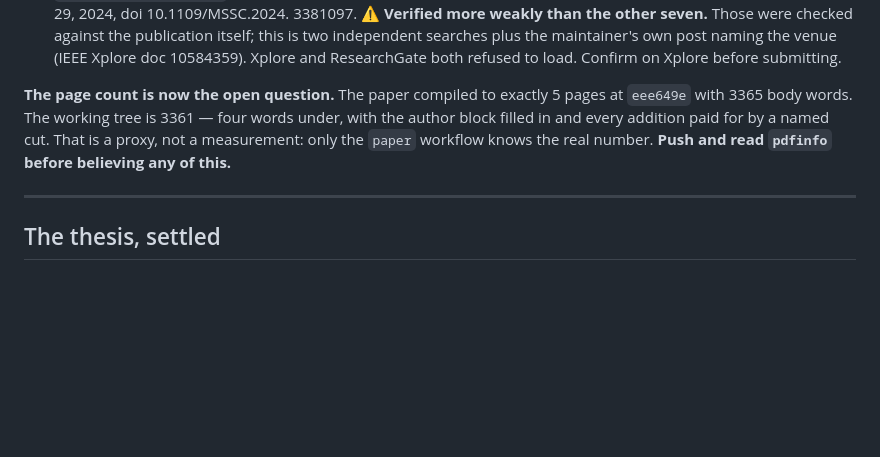
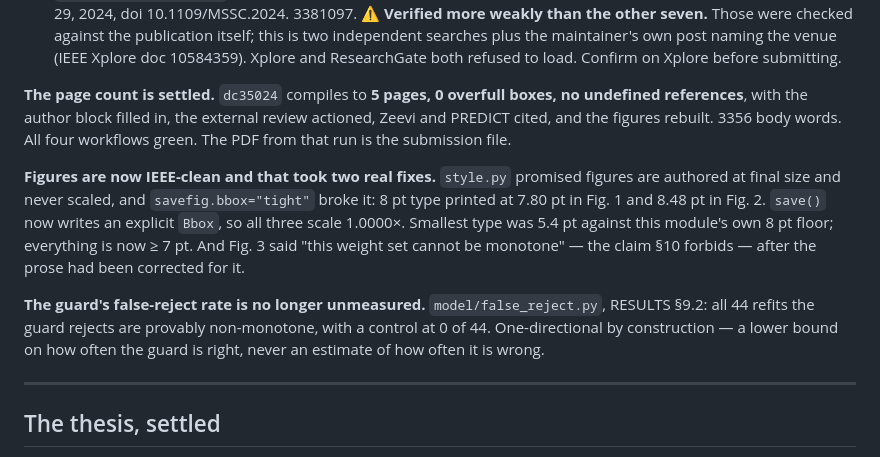
Before and after one commit to kush1434/proof, a Markdown page: HANDOFF.md, the part around the change. Drawn GitHub-style; blank space fills up the shorter version.

Commit message:
Record that the page count is settled and the figures are clean
dc35024 compiles to 5 pages with 0 overfull boxes and no undefined references,
all four workflows green, so the sentence telling the next session to push and
read pdfinfo before believing anything is no longer the state of the world.

Also records the two figure defects worth remembering: style.py's own tight
bbox defeating its own promise about scaling, and Fig. 3 still carrying the
claim RESULTS 10 forbids after the prose had been corrected for it.

```diff
--- a/HANDOFF.md
+++ b/HANDOFF.md
@@ -116,11 +116,23 @@ number it illustrated, and it is worth restoring for any venue with more room.
   maintainer's own post naming the venue (IEEE Xplore doc 10584359). Xplore
   and ResearchGate both refused to load. Confirm on Xplore before submitting.
 
-**The page count is now the open question.** The paper compiled to exactly 5
-pages at `eee649e` with 3365 body words. The working tree is 3361 — four words
-under, with the author block filled in and every addition paid for by a named
-cut. That is a proxy, not a measurement: only the `paper` workflow knows the
-real number. **Push and read `pdfinfo` before believing any of this.**
+**The page count is settled.** `dc35024` compiles to **5 pages, 0 overfull
+boxes, no undefined references**, with the author block filled in, the external
+review actioned, Zeevi and PREDICT cited, and the figures rebuilt. 3356 body
+words. All four workflows green. The PDF from that run is the submission file.
+
+**Figures are now IEEE-clean and that took two real fixes.** `style.py` promised
+figures are authored at final size and never scaled, and `savefig.bbox="tight"`
+broke it: 8 pt type printed at 7.80 pt in Fig. 1 and 8.48 pt in Fig. 2. `save()`
+now writes an explicit `Bbox`, so all three scale 1.0000×. Smallest type was
+5.4 pt against this module's own 8 pt floor; everything is now ≥ 7 pt. And
+Fig. 3 said "this weight set cannot be monotone" — the claim §10 forbids —
+after the prose had been corrected for it.
+
+**The guard's false-reject rate is no longer unmeasured.** `model/false_reject.py`,
+RESULTS §9.2: all 44 refits the guard rejects are provably non-monotone, with a
+control at 0 of 44. One-directional by construction — a lower bound on how often
+the guard is right, never an estimate of how often it is wrong.
 
 ---
 
```
